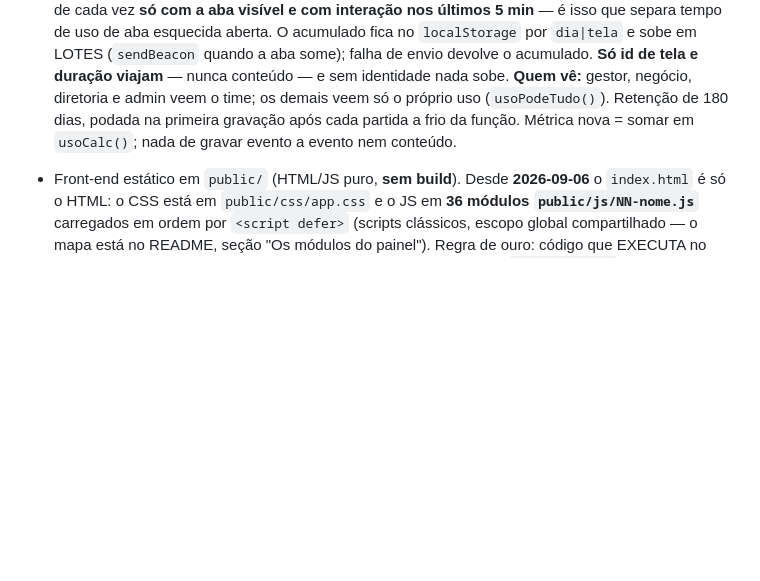
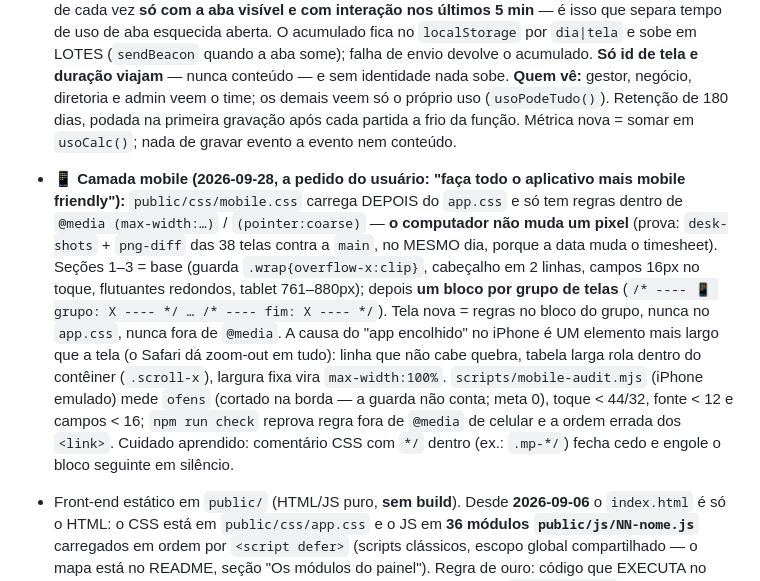
Before and after one commit to dfg-dexterity/jirainsight, a Markdown page: CLAUDE.md, the part around the change. Drawn GitHub-style; blank space fills up the shorter version.

```diff
--- a/CLAUDE.md
+++ b/CLAUDE.md
@@ -127,6 +127,18 @@ Painel **"Dexterity Hub"** (antes "Insights de Uso (Jira + Clockwork)") da Dexte
   negócio, diretoria e admin veem o time; os demais veem só o próprio uso (`usoPodeTudo()`). Retenção de 180
   dias, podada na primeira gravação após cada partida a frio da função. Métrica nova = somar em `usoCalc()`;
   nada de gravar evento a evento nem conteúdo.
+- **📱 Camada mobile (2026-09-28, a pedido do usuário: "faça todo o aplicativo mais mobile friendly"):**
+  `public/css/mobile.css` carrega DEPOIS do `app.css` e só tem regras dentro de `@media (max-width:…)` /
+  `(pointer:coarse)` — **o computador não muda um pixel** (prova: `desk-shots` + `png-diff` das 38 telas contra
+  a `main`, no MESMO dia, porque a data muda o timesheet). Seções 1–3 = base (guarda `.wrap{overflow-x:clip}`,
+  cabeçalho em 2 linhas, campos 16px no toque, flutuantes redondos, tablet 761–880px); depois **um bloco por
+  grupo de telas** (`/* ---- 📱 grupo: X ---- */ … /* ---- fim: X ---- */`). Tela nova = regras no bloco do
+  grupo, nunca no `app.css`, nunca fora de `@media`. A causa do "app encolhido" no iPhone é UM elemento mais
+  largo que a tela (o Safari dá zoom-out em tudo): linha que não cabe quebra, tabela larga rola dentro do
+  contêiner (`.scroll-x`), largura fixa vira `max-width:100%`. `scripts/mobile-audit.mjs` (iPhone emulado)
+  mede `ofens` (cortado na borda — a guarda não conta; meta 0), toque < 44/32, fonte < 12 e campos < 16;
+  `npm run check` reprova regra fora de `@media` de celular e a ordem errada dos `<link>`. Cuidado aprendido:
+  comentário CSS com `*/` dentro (ex.: `.mp-*/`) fecha cedo e engole o bloco seguinte em silêncio.
 - Front-end estático em `public/` (HTML/JS puro, **sem build**). Desde **2026-09-06** o
   `index.html` é só o HTML: o CSS está em `public/css/app.css` e o JS em **36 módulos
   `public/js/NN-nome.js`** carregados em ordem por `<script defer>` (scripts clássicos,
```
Also changed, not shown: README.md (+34 -1 lines).
